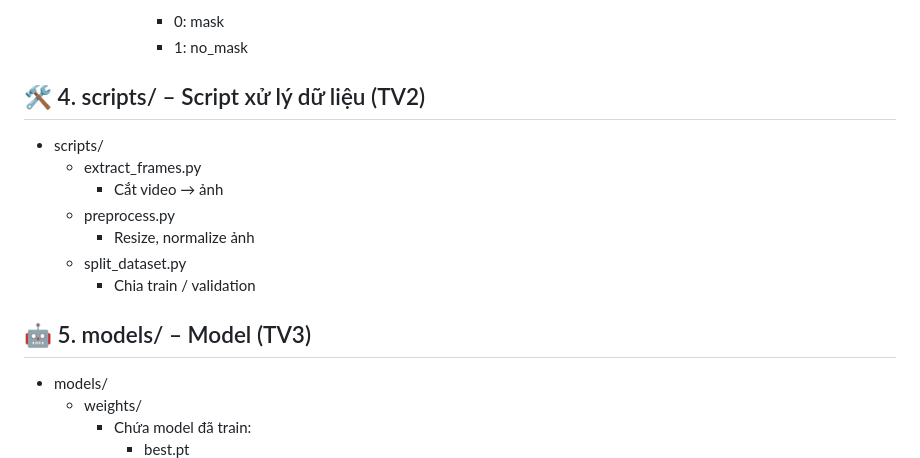
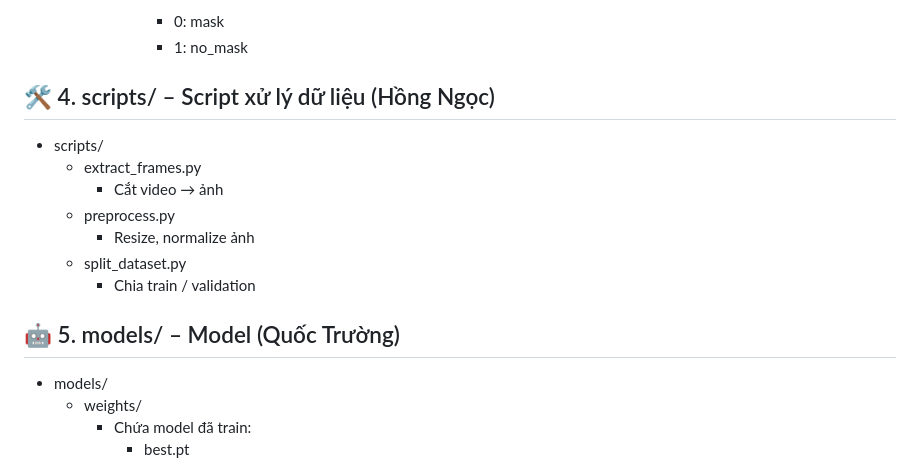
Before and after one commit to Trannganne/face-mask-tracking-system, a Markdown page: README.md, the part around one of its changes. Rendered like a GitHub page.

```diff
--- a/README.md
+++ b/README.md
@@ -50,7 +50,7 @@ Hệ thống phát hiện và theo dõi người đeo khẩu trang theo thời g
       - names:
         - 0: mask
         - 1: no_mask
-##  🛠 4. scripts/ – Script xử lý dữ liệu (TV2)
+##  🛠 4. scripts/ – Script xử lý dữ liệu (Hồng Ngọc)
 - scripts/
   - extract_frames.py
     - Cắt video → ảnh
@@ -58,7 +58,7 @@ Hệ thống phát hiện và theo dõi người đeo khẩu trang theo thời g
     - Resize, normalize ảnh
   - split_dataset.py
     - Chia train / validation
-##  🤖 5. models/ – Model (TV3)
+##  🤖 5. models/ – Model (Quốc Trường)
 - models/
   - weights/
     - Chứa model đã train:
```
Also changed, not shown: other parts of README.md (+29 -31 lines).
